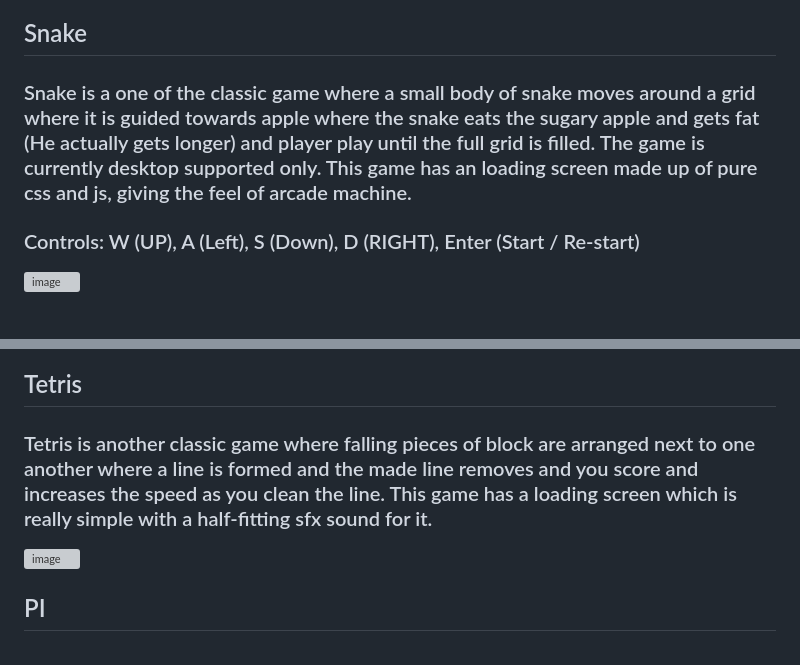
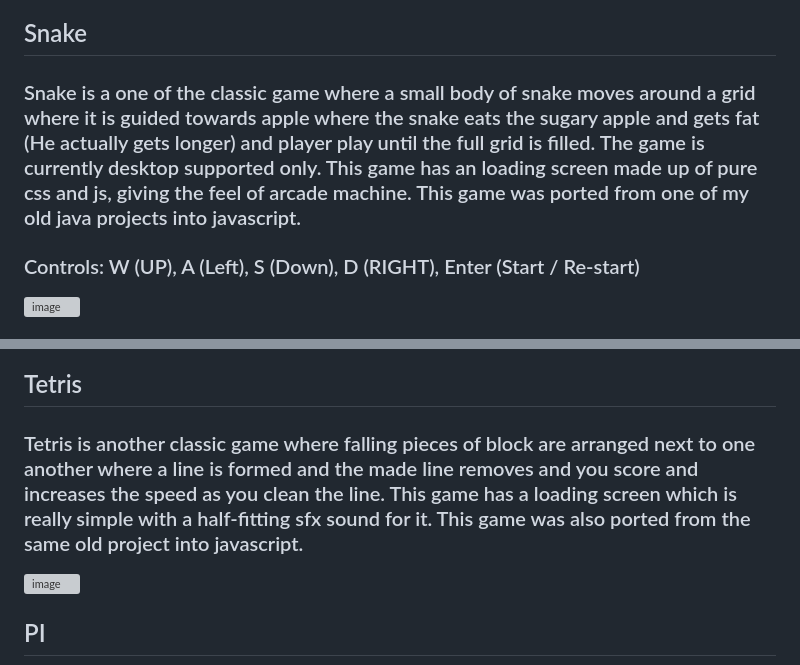
Before and after one commit to Blackoutxo/Playa, a Markdown page: readme.md, 2 parts joined by grey strips. Drawn GitHub-style; grey boxes are pictures that could not be loaded.

Commit message:
add info about tetris, snake

```diff
--- a/readme.md
+++ b/readme.md
@@ -8,7 +8,7 @@
 ### The currently available games are :
 
 ## Snake
-### Snake is a one of the classic game where a small body of snake moves around a grid where it is guided towards apple where the snake eats the sugary apple and gets fat (He actually gets longer) and player play until the full grid is filled. The game is currently desktop supported only. This game has an loading screen made up of pure css and js, giving the feel of arcade machine.
+### Snake is a one of the classic game where a small body of snake moves around a grid where it is guided towards apple where the snake eats the sugary apple and gets fat (He actually gets longer) and player play until the full grid is filled. The game is currently desktop supported only. This game has an loading screen made up of pure css and js, giving the feel of arcade machine. This game was ported from one of my old java projects into javascript.
 ### Controls: W (UP), A (Left), S (Down), D (RIGHT), Enter (Start / Re-start)
 
 <img width="1365" height="620" alt="image" src="https://github.com/user-attachments/assets/c0a4c396-77cd-49e3-8522-0565221fe18c" />
@@ -21,7 +21,7 @@
 <img width="1366" height="610" alt="image" src="https://github.com/user-attachments/assets/a5b62e95-b5fc-4e6a-bc05-3396067131a1" />
 
 ## Tetris
-###  Tetris is another classic game where falling pieces of block are arranged next to one another where a line is formed and the made line removes and you score and increases the speed as you clean the line. This game has a loading screen which is really simple with a half-fitting sfx sound for it.
+###  Tetris is another classic game where falling pieces of block are arranged next to one another where a line is formed and the made line removes and you score and increases the speed as you clean the line. This game has a loading screen which is really simple with a half-fitting sfx sound for it. This game was also ported from the same old project into javascript.
 
 <img width="1366" height="620" alt="image" src="https://github.com/user-attachments/assets/57db2b10-4bcd-4238-bfe6-b138f772260e" />
 
```
